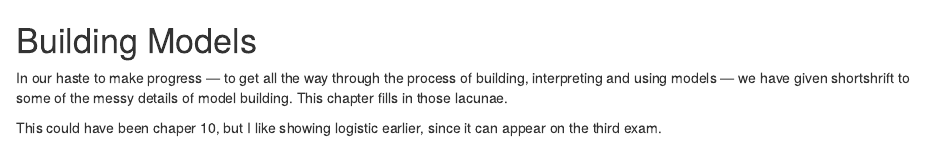
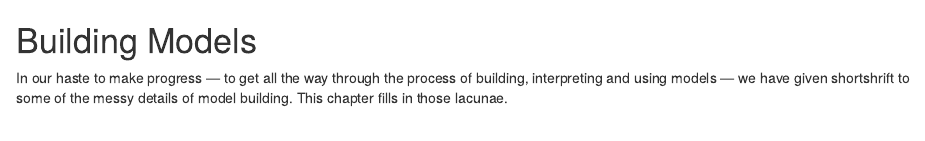
Before and after one commit to zhusophia/primer, an R Markdown document (11-building-models.Rmd): the page in a window 1100 px wide, from its top. Rendered offline with R 4.5, knitr and Pandoc, with nearby package versions; drawn as R Markdown's standard HTML page in place of the format the file asks for.

Commit message:
More comments

```diff
--- a/11-building-models.Rmd
+++ b/11-building-models.Rmd
@@ -2,4 +2,14 @@
 
 In our haste to make progress --- to get all the way through the process of building, interpreting and using models --- we have given shortshrift to some of the messy details of model building. This chapter fills in those lacunae.
 
-This could have been chaper 10, but I like showing logistic earlier, since it can appear on the third exam.
+<!-- This could have been chaper 10, but I like showing logistic earlier, since it can appear on the third exam.  -->
+
+<!-- Topics include: -->
+
+<!-- * taking logs. When? Why? Doing so on dependent variable is a much bigger deal than doing it on independent variables since the former changes he very essence of the model. You can't really (?) compare two different models if one has taken logs of Y and one has not. -->
+
+<!-- * standardizing variables. Key advantage is to make the coefficients easier to interpret. Even though the "right" thing to do in looking at models is to use posterior_* to look at model predictions, this takes some time. It is very handy, first pass, to look at all the coefficients and get a sense of which ones are "interesting." Then, focus on those when making newobs tibbles. -->
+
+<!-- * Keeping or throwing away variables. How do we decide? If something is big and significant, we always keep it. If it is small and insignificant, we don't, unless our audience really wants to see it. If a mix, reasonable people differ. No right answer! -->
+
+<!-- * Creating new variables, especially by combining different ones into one combined variable. -->
```
Also changed, not shown: 10-other-outcomes.Rmd (+2 -0 lines).
